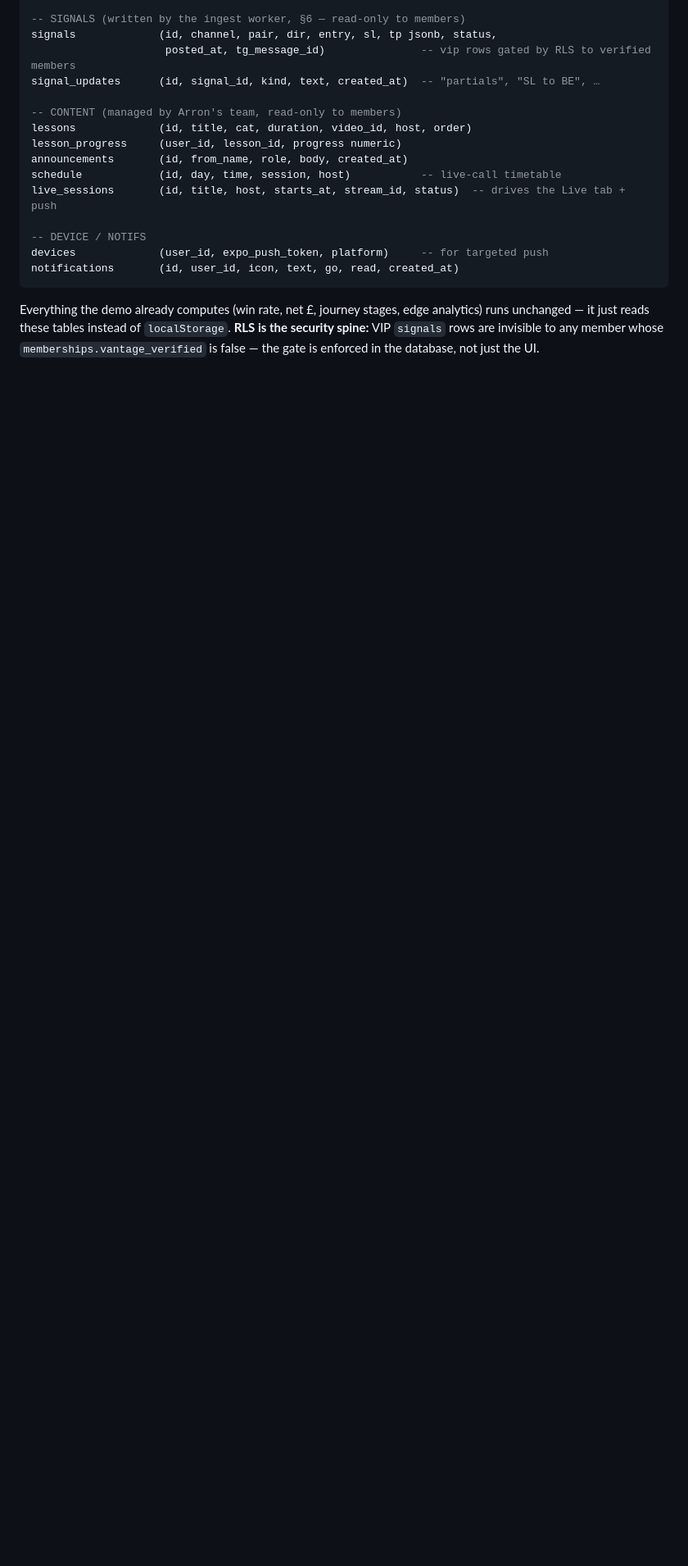
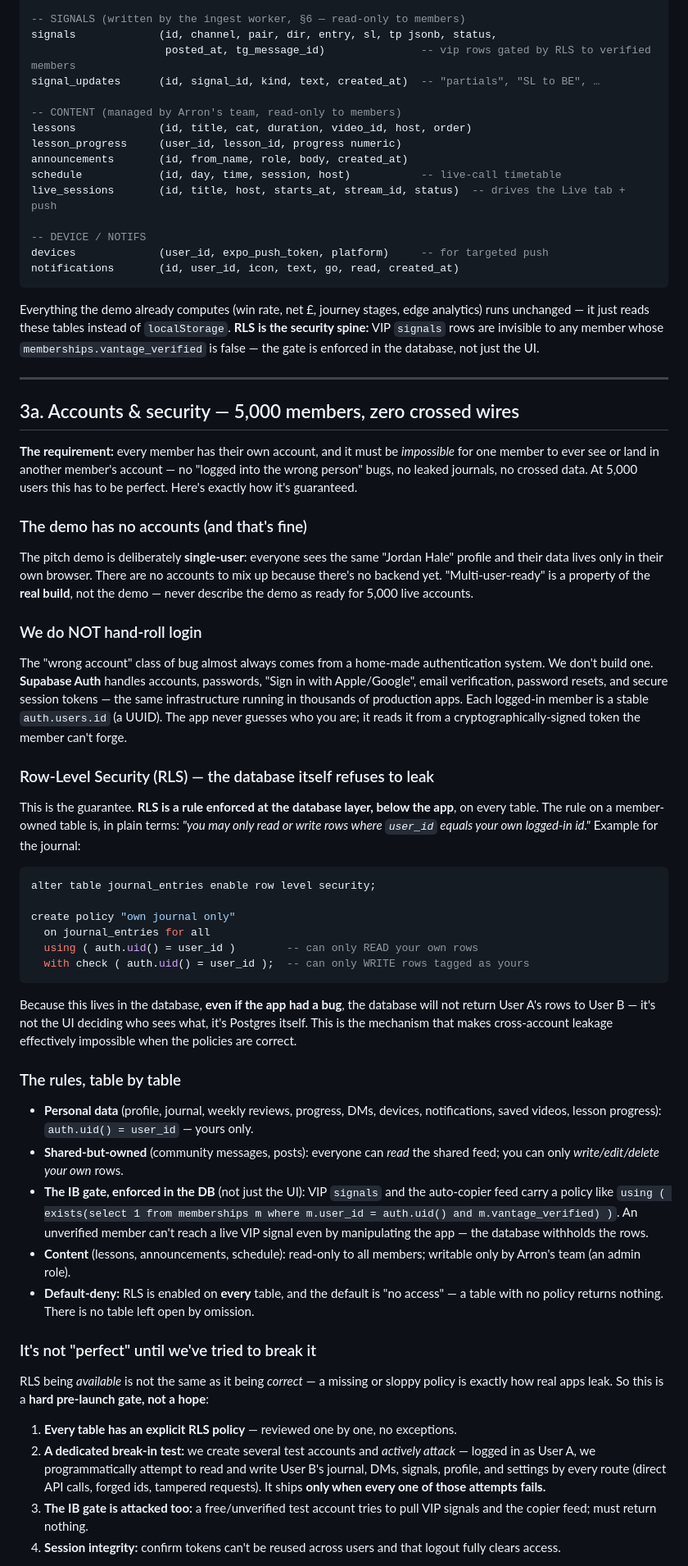
Before and after one commit to AireyAI/blakey-trades-app, a Markdown page: REAL_BUILD_FOUNDATIONS.md, the part around one of its changes. Shown at 82% size. GitHub-like rendering; blank space fills up the shorter version.

Commit message:
Foundations: add Accounts & security section (RLS model + pre-launch break-in test)
- New §3a: how 5,000 members get isolated accounts with zero cross-account
  leakage — Supabase Auth (no hand-rolled login) + Row-Level Security enforced
  at the database layer, table-by-table policies, IB gate in the DB
- Adversarial break-in test as a HARD pre-launch gate (attack account
  isolation + the VIP gate; ships only when every attempt fails)
- Phasing updated: RLS in Phase 0, break-in test as Phase 3.5 gate

Co-Authored-By: Claude Fable 5 <noreply@anthropic.com>

````diff
--- a/REAL_BUILD_FOUNDATIONS.md
+++ b/REAL_BUILD_FOUNDATIONS.md
@@ -102,3 +102,71 @@ Everything the demo already computes (win rate, net £, journey stages, edge ana
 it just reads these tables instead of `localStorage`. **RLS is the security spine:** VIP `signals` rows
 are invisible to any member whose `memberships.vantage_verified` is false — the gate is enforced in the
 database, not just the UI.
+
+---
+
+## 3a. Accounts & security — 5,000 members, zero crossed wires
+
+**The requirement:** every member has their own account, and it must be *impossible* for one member to
+ever see or land in another member's account — no "logged into the wrong person" bugs, no leaked
+journals, no crossed data. At 5,000 users this has to be perfect. Here's exactly how it's guaranteed.
+
+### The demo has no accounts (and that's fine)
+The pitch demo is deliberately **single-user**: everyone sees the same "Jordan Hale" profile and their
+data lives only in their own browser. There are no accounts to mix up because there's no backend yet.
+"Multi-user-ready" is a property of the **real build**, not the demo — never describe the demo as ready
+for 5,000 live accounts.
+
+### We do NOT hand-roll login
+The "wrong account" class of bug almost always comes from a home-made authentication system. We don't
+build one. **Supabase Auth** handles accounts, passwords, "Sign in with Apple/Google", email
+verification, password resets, and secure session tokens — the same infrastructure running in thousands
+of production apps. Each logged-in member is a stable `auth.users.id` (a UUID). The app never guesses who
+you are; it reads it from a cryptographically-signed token the member can't forge.
+
+### Row-Level Security (RLS) — the database itself refuses to leak
+This is the guarantee. **RLS is a rule enforced at the database layer, below the app**, on every table.
+The rule on a member-owned table is, in plain terms: *"you may only read or write rows where `user_id`
+equals your own logged-in id."* Example for the journal:
+
+```sql
+alter table journal_entries enable row level security;
+
+create policy "own journal only"
+  on journal_entries for all
+  using ( auth.uid() = user_id )        -- can only READ your own rows
+  with check ( auth.uid() = user_id );  -- can only WRITE rows tagged as yours
+```
+
+Because this lives in the database, **even if the app had a bug**, the database will not return User A's
+rows to User B — it's not the UI deciding who sees what, it's Postgres itself. This is the mechanism that
+makes cross-account leakage effectively impossible when the policies are correct.
+
+### The rules, table by table
+- **Personal data** (profile, journal, weekly reviews, progress, DMs, devices, notifications, saved
+  videos, lesson progress): `auth.uid() = user_id` — yours only.
+- **Shared-but-owned** (community messages, posts): everyone can *read* the shared feed; you can only
+  *write/edit/delete your own* rows.
+- **The IB gate, enforced in the DB** (not just the UI): VIP `signals` and the auto-copier feed carry a
+  policy like `using ( exists(select 1 from memberships m where m.user_id = auth.uid() and
+  m.vantage_verified) )`. An unverified member can't reach a live VIP signal even by manipulating the
+  app — the database withholds the rows.
+- **Content** (lessons, announcements, schedule): read-only to all members; writable only by Arron's team
+  (an admin role).
+- **Default-deny:** RLS is enabled on **every** table, and the default is "no access" — a table with no
+  policy returns nothing. There is no table left open by omission.
+
+### It's not "perfect" until we've tried to break it
+RLS being *available* is not the same as it being *correct* — a missing or sloppy policy is exactly how
+real apps leak. So this is a **hard pre-launch gate, not a hope**:
+
+1. **Every table has an explicit RLS policy** — reviewed one by one, no exceptions.
+2. **A dedicated break-in test:** we create several test accounts and *actively attack* — logged in as
+   User A, we programmatically attempt to read and write User B's journal, DMs, signals, profile, and
+   settings by every route (direct API calls, forged ids, tampered requests). It ships **only when every
+   one of those attempts fails.**
+3. **The IB gate is attacked too:** a free/unverified test account tries to pull VIP signals and the
+   copier feed; must return nothing.
+4. **Session integrity:** confirm tokens can't be reused across users and that logout fully clears
+   access.
+
````
Also changed, not shown: other parts of REAL_BUILD_FOUNDATIONS.md (+21 -3 lines).
